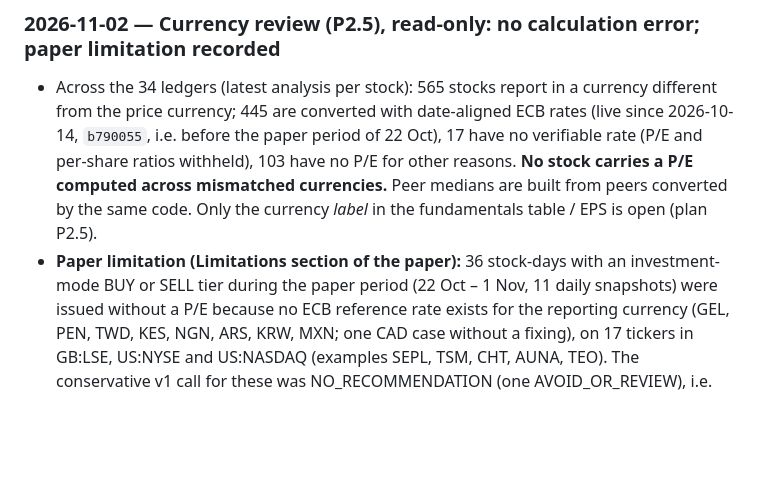
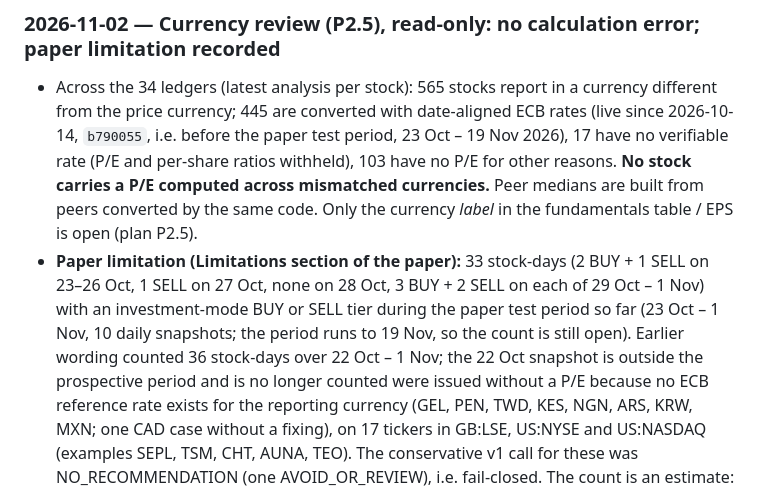
Before and after one commit to XS227/BIAP, a Markdown page: docs/CHANGELOG_DECISION_LOGIC.md, the part around one of its changes. Drawn GitHub-style; blank space fills up the shorter version.

Commit message:
docs: correct paper test period to 23 Oct – 19 Nov 2026 (OSF registered 23 Oct); recount BUY/SELL stock-days (33, was 36)
Co-Authored-By: Claude Sonnet 5.5 <noreply@anthropic.com>

```diff
--- a/docs/CHANGELOG_DECISION_LOGIC.md
+++ b/docs/CHANGELOG_DECISION_LOGIC.md
@@ -45,10 +45,10 @@ Setting: `DECISION_LOGIC_VERSION` (`v1` default, `v2` opt-in; unknown values mea
 ### 2026-11-02 — Currency review (P2.5), read-only: no calculation error; paper limitation recorded
 
 - Across the 34 ledgers (latest analysis per stock): 565 stocks report in a currency different from the price currency; 445 are converted with
-  date-aligned ECB rates (live since 2026-10-14, `b790055`, i.e. before the paper period of 22 Oct), 17 have no verifiable rate (P/E and per-share ratios withheld),
+  date-aligned ECB rates (live since 2026-10-14, `b790055`, i.e. before the paper test period, 23 Oct – 19 Nov 2026), 17 have no verifiable rate (P/E and per-share ratios withheld),
   103 have no P/E for other reasons. **No stock carries a P/E computed across mismatched currencies.** Peer medians are built from peers converted by the same code.
   Only the currency *label* in the fundamentals table / EPS is open (plan P2.5).
-- **Paper limitation (Limitations section of the paper):** 36 stock-days with an investment-mode BUY or SELL tier during the paper period (22 Oct – 1 Nov, 11 daily snapshots)
+- **Paper limitation (Limitations section of the paper):** 33 stock-days (2 BUY + 1 SELL on 23–26 Oct, 1 SELL on 27 Oct, none on 28 Oct, 3 BUY + 2 SELL on each of 29 Oct – 1 Nov) with an investment-mode BUY or SELL tier during the paper test period so far (23 Oct – 1 Nov, 10 daily snapshots; the period runs to 19 Nov, so the count is still open). Earlier wording counted 36 stock-days over 22 Oct – 1 Nov; the 22 Oct snapshot is outside the prospective period and is no longer counted
   were issued without a P/E because no ECB reference rate exists for the reporting currency (GEL, PEN, TWD, KES, NGN, ARS, KRW, MXN; one CAD case without a fixing),
   on 17 tickers in GB:LSE, US:NYSE and US:NASDAQ (examples SEPL, TSM, CHT, AUNA, TEO). The conservative v1 call for these was NO_RECOMMENDATION (one AVOID_OR_REVIEW),
   i.e. fail-closed. The count is an estimate: the ledger keeps only the latest analysis, so earlier days may have had a different FX state.
```
Also changed, not shown: other parts of docs/CHANGELOG_DECISION_LOGIC.md (+1 -1 lines), docs/BIAP_FIX_PLAN.md (+1 -1 lines), docs/PHASE1_REPORT.md (+1 -1 lines).
